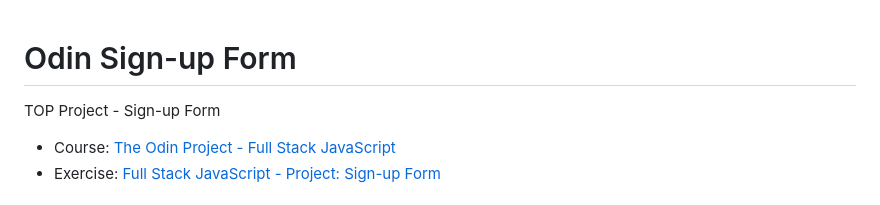
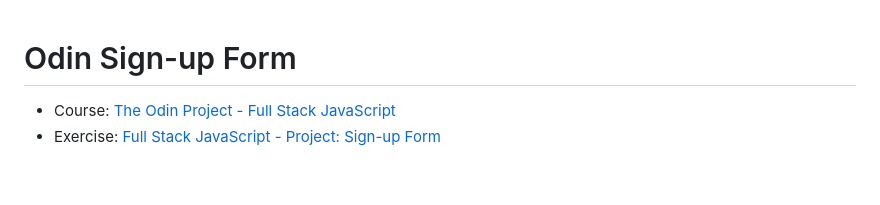
Before and after one commit to Krauzer94/odin-signup-form, a Markdown page: README.md, the part around the change. Rendered like a GitHub page; blank space fills up the shorter version.

Commit message:
Forgot to remove the automatic typing

```diff
--- a/README.md
+++ b/README.md
@@ -1,5 +1,4 @@
 # Odin Sign-up Form
-TOP Project - Sign-up Form
 
 * Course: [The Odin Project - Full Stack JavaScript](https://www.theodinproject.com/paths/full-stack-javascript)
 * Exercise: [Full Stack JavaScript - Project: Sign-up Form](https://www.theodinproject.com/lessons/node-path-intermediate-html-and-css-sign-up-form)
```
